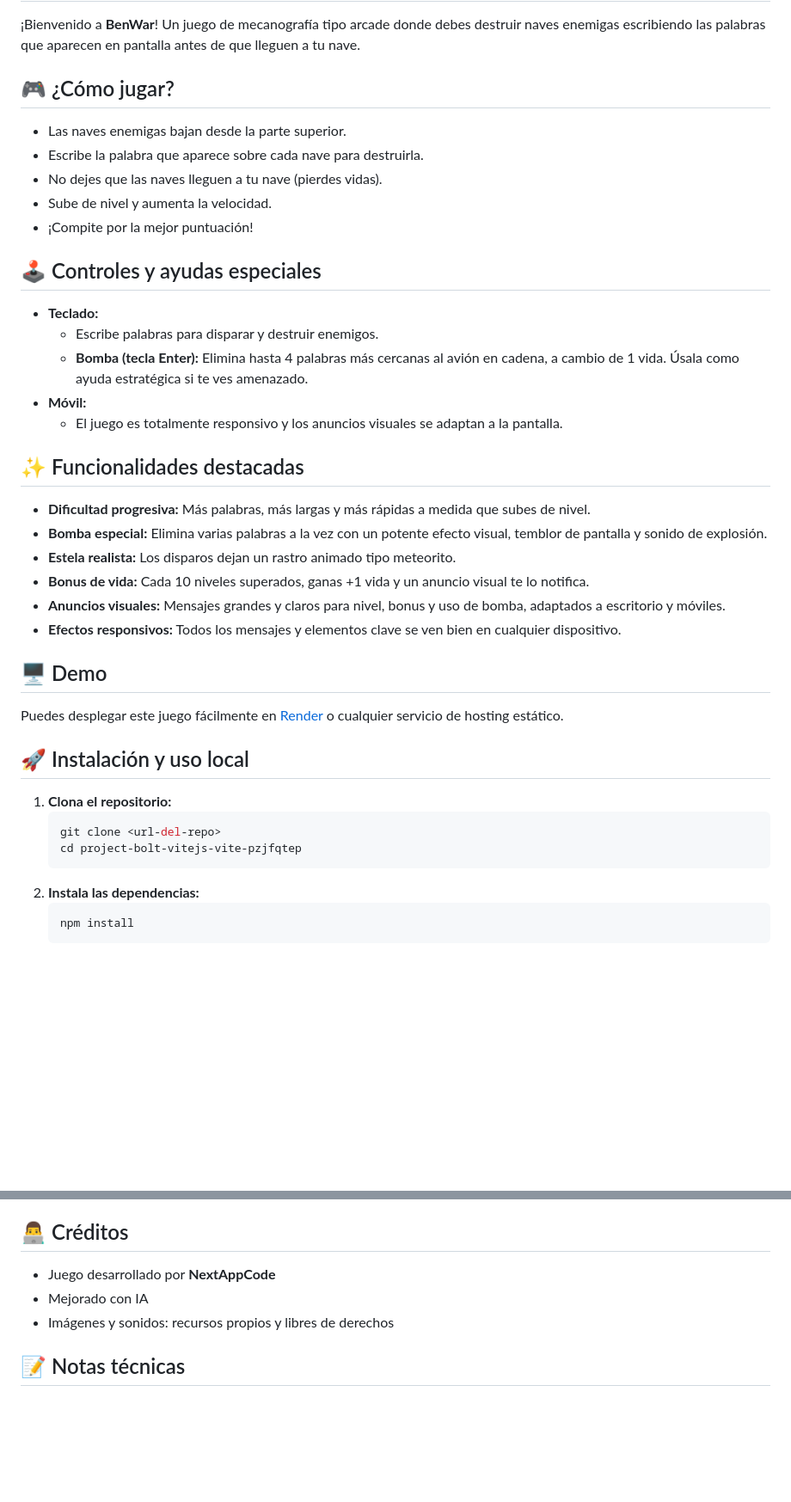
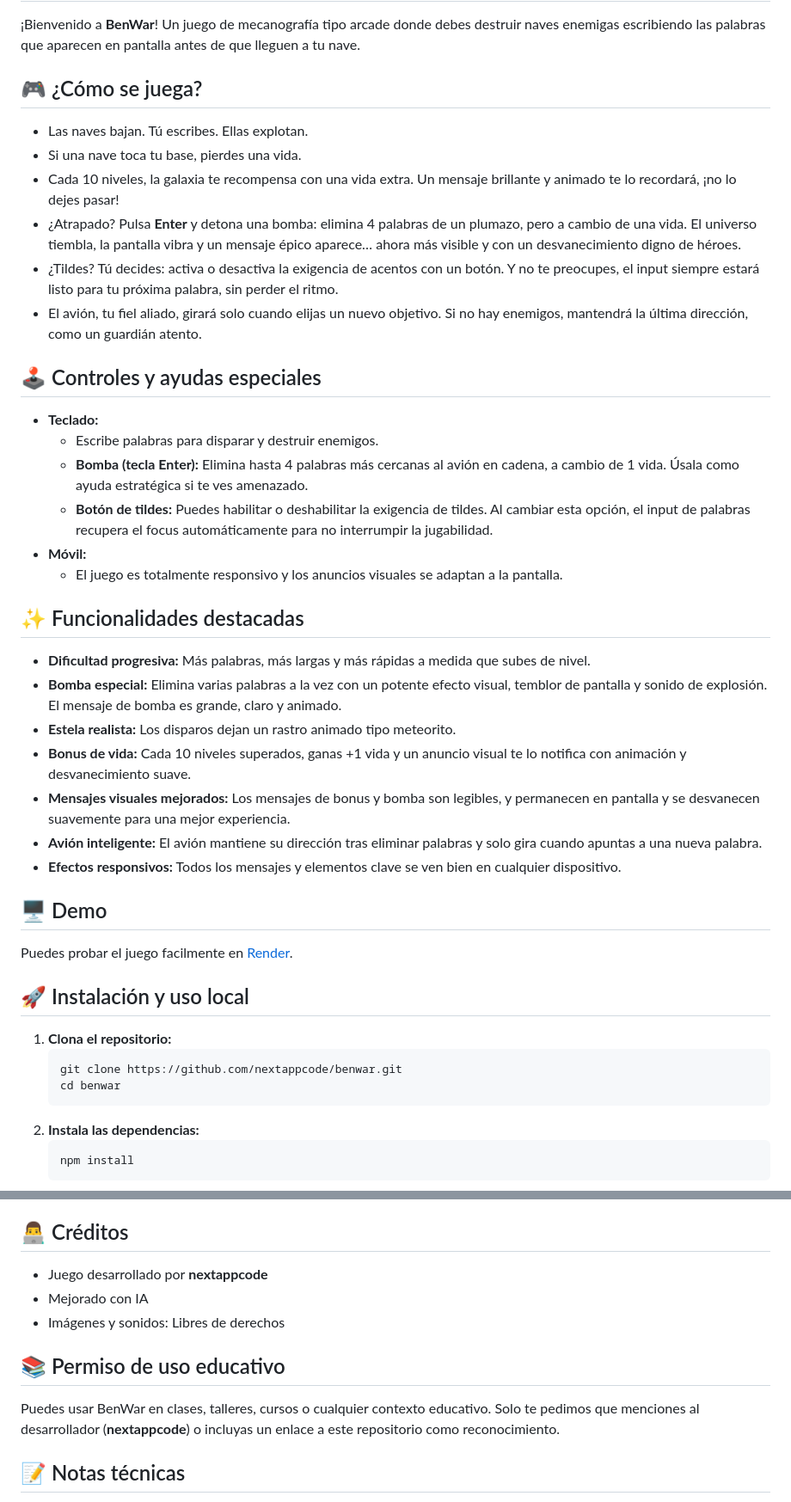
Before and after one commit to nextappcode/benwar, a Markdown page: README.md, 2 parts joined by grey strips. Shown: that part at 86% size. Rendered like a GitHub page; blank space fills up the shorter version.

````diff
--- a/README.md
+++ b/README.md
@@ -2,37 +2,41 @@
 
 ¡Bienvenido a **BenWar**! Un juego de mecanografía tipo arcade donde debes destruir naves enemigas escribiendo las palabras que aparecen en pantalla antes de que lleguen a tu nave.
 
-## 🎮 ¿Cómo jugar?
-- Las naves enemigas bajan desde la parte superior.
-- Escribe la palabra que aparece sobre cada nave para destruirla.
-- No dejes que las naves lleguen a tu nave (pierdes vidas).
-- Sube de nivel y aumenta la velocidad.
-- ¡Compite por la mejor puntuación!
+## 🎮 ¿Cómo se juega?
+
+- Las naves bajan. Tú escribes. Ellas explotan.
+- Si una nave toca tu base, pierdes una vida.
+- Cada 10 niveles, la galaxia te recompensa con una vida extra. Un mensaje brillante y animado te lo recordará, ¡no lo dejes pasar!
+- ¿Atrapado? Pulsa **Enter** y detona una bomba: elimina 4 palabras de un plumazo, pero a cambio de una vida. El universo tiembla, la pantalla vibra y un mensaje épico aparece… ahora más visible y con un desvanecimiento digno de héroes.
+- ¿Tildes? Tú decides: activa o desactiva la exigencia de acentos con un botón. Y no te preocupes, el input siempre estará listo para tu próxima palabra, sin perder el ritmo.
+- El avión, tu fiel aliado, girará solo cuando elijas un nuevo objetivo. Si no hay enemigos, mantendrá la última dirección, como un guardián atento.
 
 ## 🕹️ Controles y ayudas especiales
 - **Teclado:**
   - Escribe palabras para disparar y destruir enemigos.
   - **Bomba (tecla Enter):** Elimina hasta 4 palabras más cercanas al avión en cadena, a cambio de 1 vida. Úsala como ayuda estratégica si te ves amenazado.
+  - **Botón de tildes:** Puedes habilitar o deshabilitar la exigencia de tildes. Al cambiar esta opción, el input de palabras recupera el focus automáticamente para no interrumpir la jugabilidad.
 - **Móvil:**
   - El juego es totalmente responsivo y los anuncios visuales se adaptan a la pantalla.
 
 ## ✨ Funcionalidades destacadas
 - **Dificultad progresiva:** Más palabras, más largas y más rápidas a medida que subes de nivel.
-- **Bomba especial:** Elimina varias palabras a la vez con un potente efecto visual, temblor de pantalla y sonido de explosión.
+- **Bomba especial:** Elimina varias palabras a la vez con un potente efecto visual, temblor de pantalla y sonido de explosión. El mensaje de bomba es grande, claro y animado.
 - **Estela realista:** Los disparos dejan un rastro animado tipo meteorito.
-- **Bonus de vida:** Cada 10 niveles superados, ganas +1 vida y un anuncio visual te lo notifica.
-- **Anuncios visuales:** Mensajes grandes y claros para nivel, bonus y uso de bomba, adaptados a escritorio y móviles.
+- **Bonus de vida:** Cada 10 niveles superados, ganas +1 vida y un anuncio visual te lo notifica con animación y desvanecimiento suave.
+- **Mensajes visuales mejorados:** Los mensajes de bonus y bomba son legibles, y permanecen en pantalla y se desvanecen suavemente para una mejor experiencia.
+- **Avión inteligente:** El avión mantiene su dirección tras eliminar palabras y solo gira cuando apuntas a una nueva palabra.
 - **Efectos responsivos:** Todos los mensajes y elementos clave se ven bien en cualquier dispositivo.
 
 ## 🖥️ Demo
-Puedes desplegar este juego fácilmente en [Render](https://render.com/) o cualquier servicio de hosting estático.
+Puedes probar el juego facilmente en [Render](https://benwar.onrender.com/).
 
 ## 🚀 Instalación y uso local
 
 1. **Clona el repositorio:**
    ```bash
-   git clone <url-del-repo>
-   cd project-bolt-vitejs-vite-pzjfqtep
+   git clone https://github.com/nextappcode/benwar.git
+   cd benwar
    ```
 2. **Instala las dependencias:**
    ```bash
@@ -84,9 +88,12 @@ Este proyecto está configurado para funcionar en Render, Railway, Vercel, Netli
 - `words/` — Listas de palabras en español e inglés
 
 ## 👨‍💻 Créditos
-- Juego desarrollado por **NextAppCode**
+- Juego desarrollado por **nextappcode**
 - Mejorado con IA
-- Imágenes y sonidos: recursos propios y libres de derechos
+- Imágenes y sonidos: Libres de derechos
+
+## 📚 Permiso de uso educativo
+Puedes usar BenWar en clases, talleres, cursos o cualquier contexto educativo. Solo te pedimos que menciones al desarrollador (**nextappcode**) o incluyas un enlace a este repositorio como reconocimiento.
 
 ## 📝 Notas técnicas
 - El juego está hecho con [Vite](https://vitejs.dev/) (vanilla JS).
````
